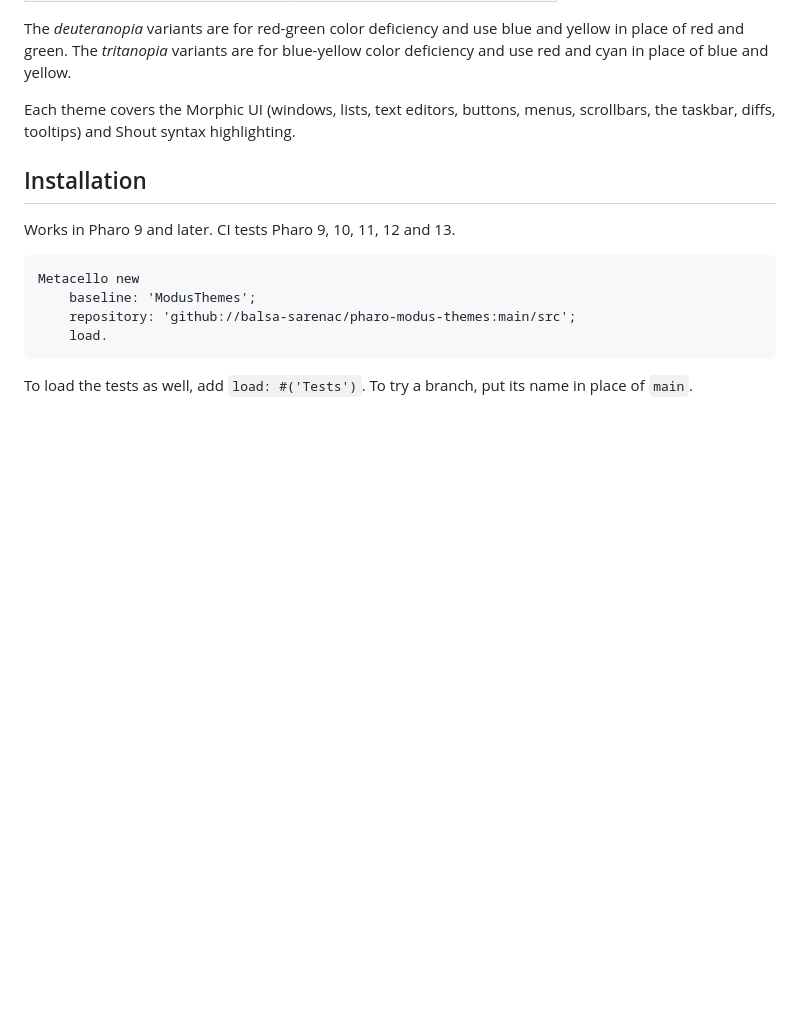
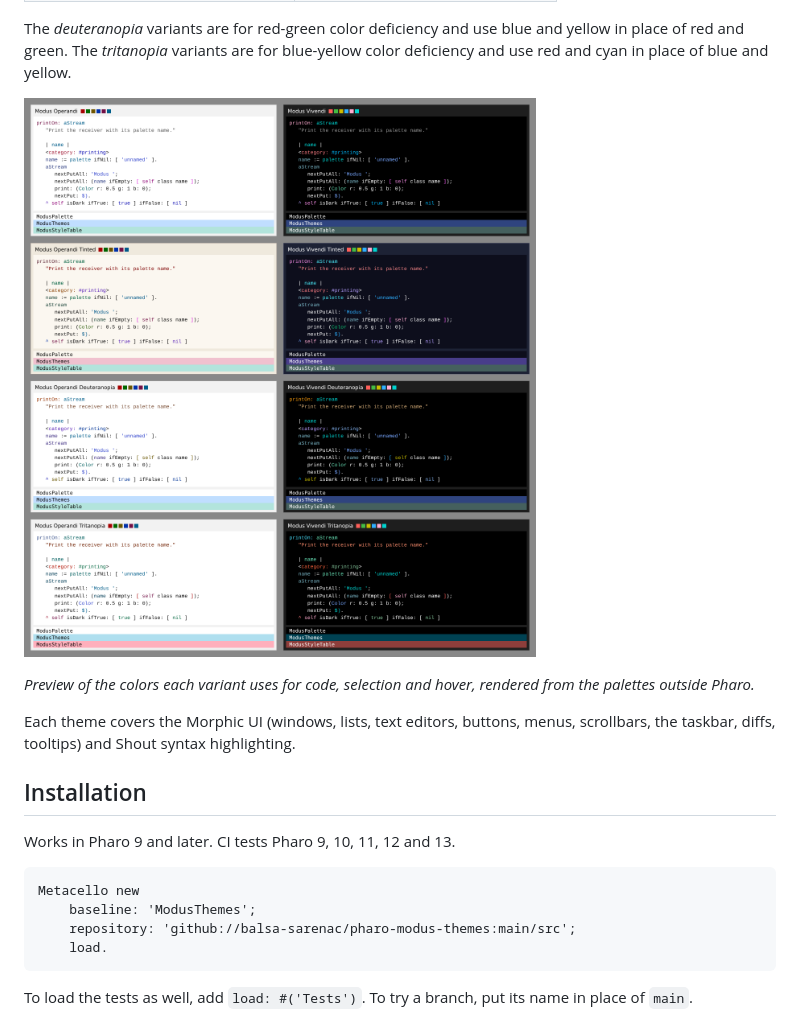
Before and after one commit to balsa-sarenac/pharo-modus-themes, a Markdown page: README.md, the part around the change. GitHub-like rendering; pictures changed too: images/palette-preview.png (added); blank space fills up the shorter version.

Commit message:
Fix CI action name, add palette preview
Co-Authored-By: Claude Opus 5.5 <noreply@anthropic.com>
Claude-Session: https://claude.ai/code/session_01UyZBq7yf9NVF7LfbCV7Gii

```diff
--- a/README.md
+++ b/README.md
@@ -12,6 +12,10 @@ All eight variants are included:
 | `ModusOperandiTritanopiaTheme`     | `ModusVivendiTritanopiaTheme`     |
 
 The *deuteranopia* variants are for red-green color deficiency and use blue and yellow in place of red and green. The *tritanopia* variants are for blue-yellow color deficiency and use red and cyan in place of blue and yellow.
+
+![Syntax highlighting of all eight variants](images/palette-preview.png)
+
+*Preview of the colors each variant uses for code, selection and hover, rendered from the palettes outside Pharo.*
 
 Each theme covers the Morphic UI (windows, lists, text editors, buttons, menus, scrollbars, the taskbar, diffs, tooltips) and Shout syntax highlighting.
 
```
Also changed, not shown: 1 other file.
